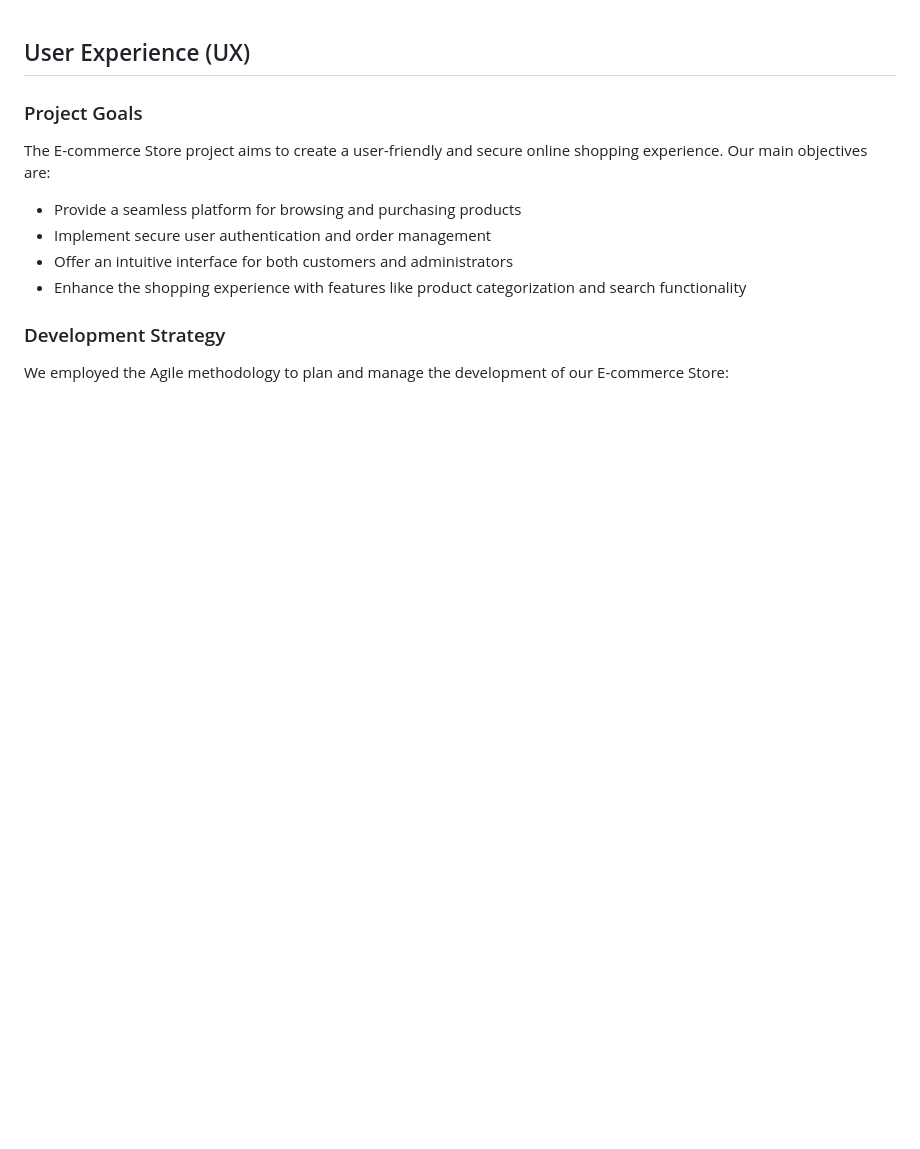
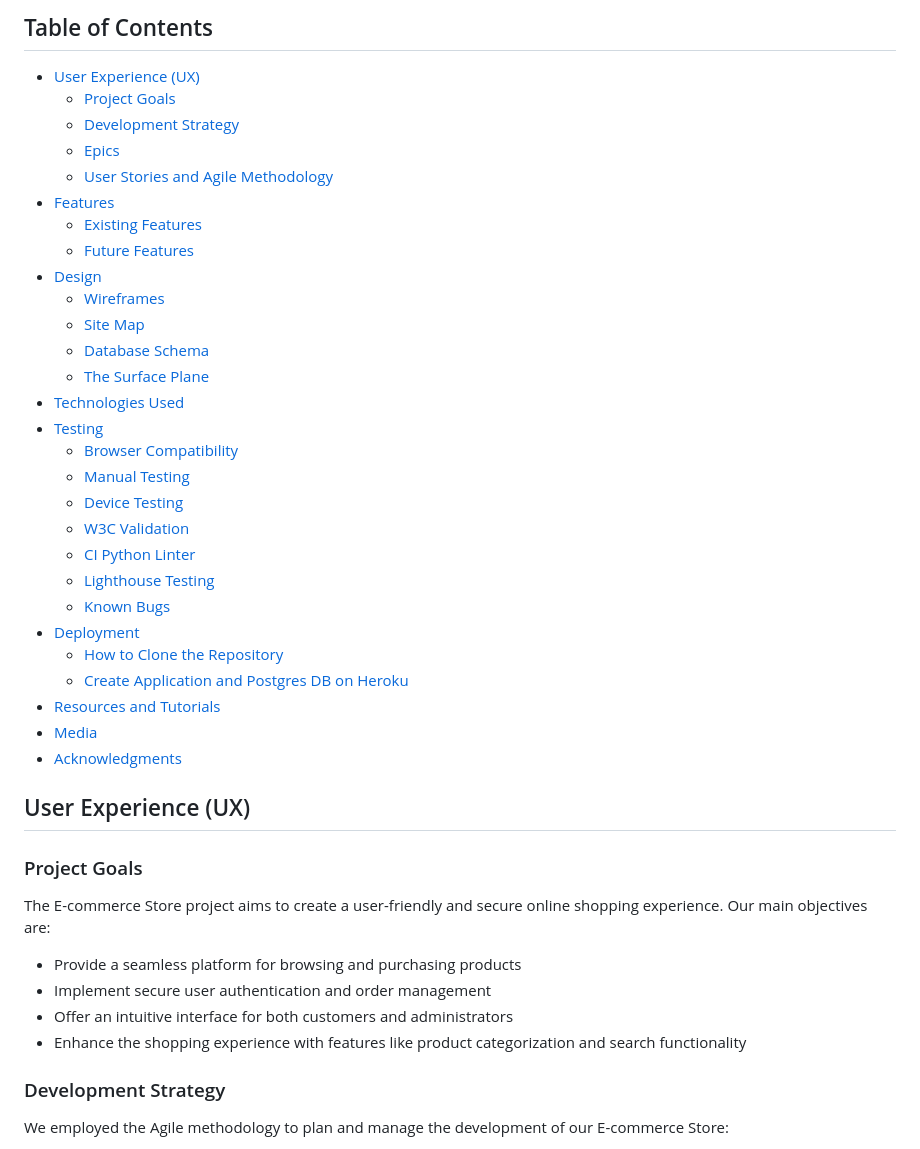
Before and after one commit to nathan-cool/E-commerce, a Markdown page: README.md, the part around the change. GitHub-like rendering; blank space fills up the shorter version.

Commit message:
Added table of contents to Readme

```diff
--- a/README.md
+++ b/README.md
@@ -1,3 +1,33 @@
+## Table of Contents
+- [User Experience (UX)](#user-experience-ux)
+  - [Project Goals](#project-goals)
+  - [Development Strategy](#development-strategy)
+  - [Epics](#epics)
+  - [User Stories and Agile Methodology](#user-stories-and-agile-methodology)
+- [Features](#features)
+  - [Existing Features](#existing-features)
+  - [Future Features](#future-features)
+- [Design](#design)
+  - [Wireframes](#wireframes)
+  - [Site Map](#site-map)
+  - [Database Schema](#database-schema)
+  - [The Surface Plane](#the-surface-plane)
+- [Technologies Used](#technologies-used)
+- [Testing](#testing)
+  - [Browser Compatibility](#browser-compatibility)
+  - [Manual Testing](#manual-testing)
+  - [Device Testing](#device-testing)
+  - [W3C Validation](#w3c-css-validator)
+  - [CI Python Linter](#ci-python-linter)
+  - [Lighthouse Testing](#lighthouse-testing)
+  - [Known Bugs](#known-bugs)
+- [Deployment](#deployment)
+  - [How to Clone the Repository](#how-to-clone-the-repository)
+  - [Create Application and Postgres DB on Heroku](#create-application-and-postgres-db-on-heroku)
+- [Resources and Tutorials](#resources-and-tutorials)
+- [Media](#media)
+- [Acknowledgments](#acknowledgments)
+
 ## User Experience (UX)
 
 ### Project Goals
```
